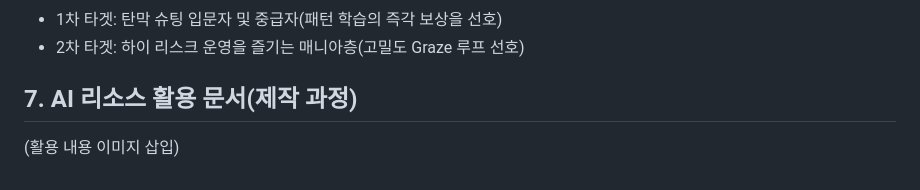
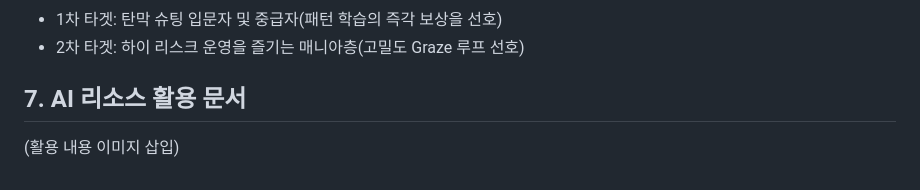
Before and after one commit to 20230933/project-R, a Markdown page: 기획서.md, the part around the change. GitHub-like rendering.

```diff
--- a/기획서.md
+++ b/기획서.md
@@ -278,5 +278,5 @@ HP 셀(칸) 규칙:
 - 1차 타겟: 탄막 슈팅 입문자 및 중급자(패턴 학습의 즉각 보상을 선호)
 - 2차 타겟: 하이 리스크 운영을 즐기는 매니아층(고밀도 Graze 루프 선호)
 
-## 7. AI 리소스 활용 문서(제작 과정)
+## 7. AI 리소스 활용 문서
 (활용 내용 이미지 삽입)
```
